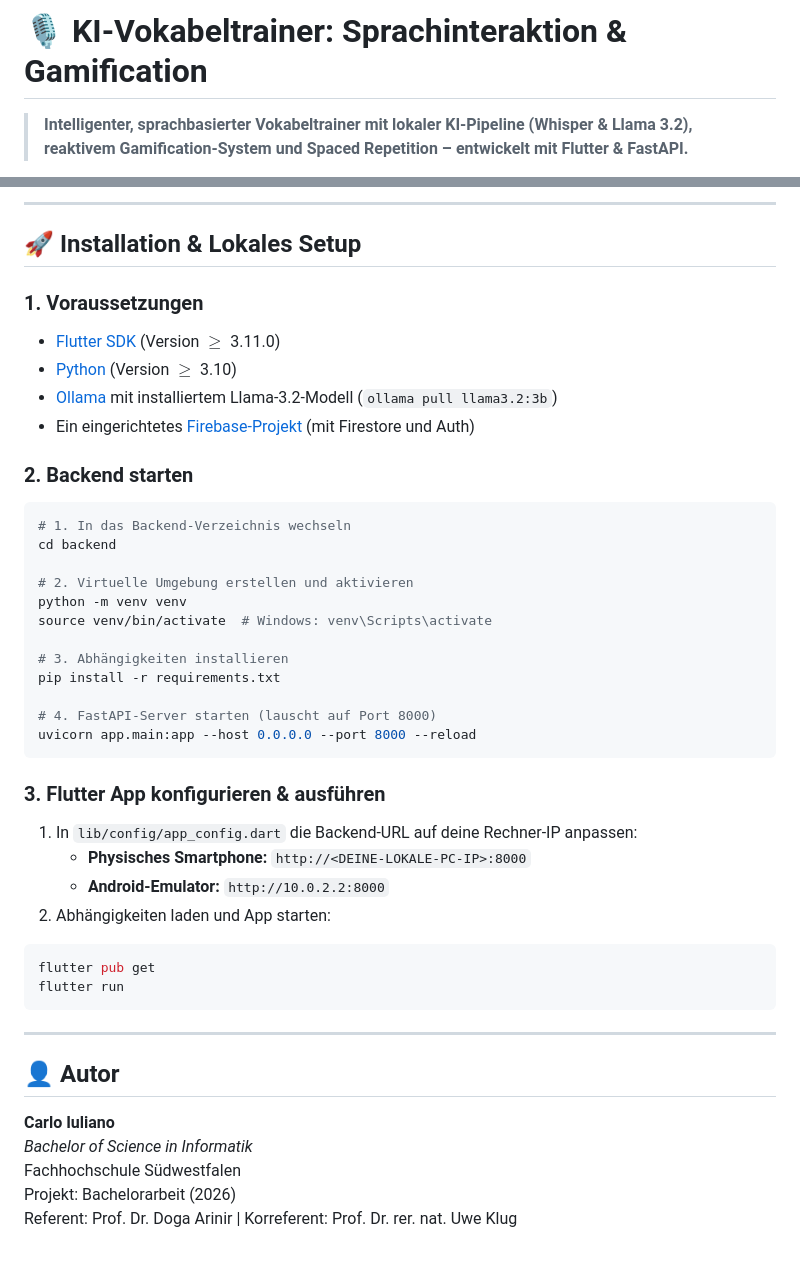
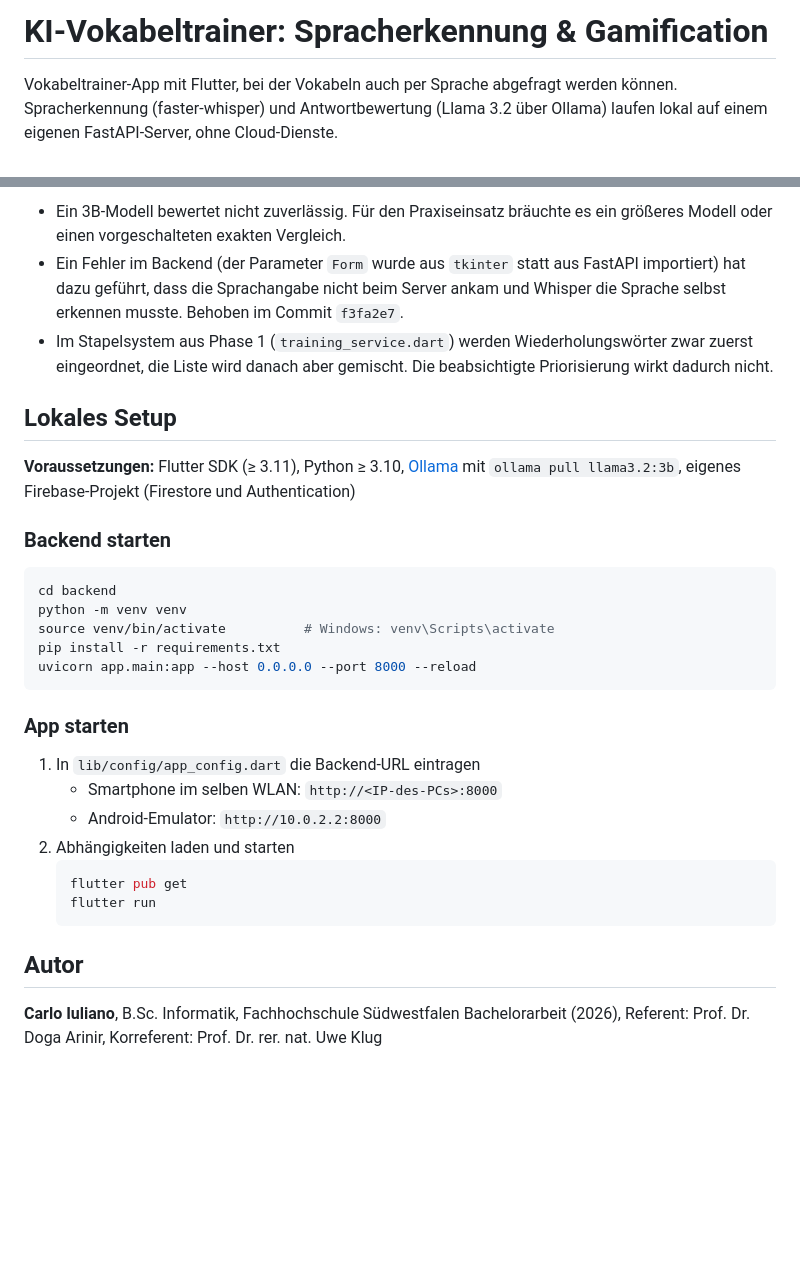
Before and after one commit to Carlo2903/vokabeltrainer-bachelor, a Markdown page: README.md, 2 parts joined by grey strips. Drawn GitHub-style; blank space fills up the shorter version.

````diff
--- a/README.md
+++ b/README.md
@@ -1,4 +1,4 @@
-# 🎙️ KI-Vokabeltrainer: Sprachinteraktion & Gamification
+# KI-Vokabeltrainer: Spracherkennung & Gamification
 
-> **Intelligenter, sprachbasierter Vokabeltrainer mit lokaler KI-Pipeline (Whisper & Llama 3.2), reaktivem Gamification-System und Spaced Repetition – entwickelt mit Flutter & FastAPI.**
+Vokabeltrainer-App mit Flutter, bei der Vokabeln auch per Sprache abgefragt werden können. Spracherkennung (faster-whisper) und Antwortbewertung (Llama 3.2 über Ollama) laufen lokal auf einem eigenen FastAPI-Server, ohne Cloud-Dienste.
 
@@ -98,46 +107,32 @@ lib/
 
----
+- Ein 3B-Modell bewertet nicht zuverlässig. Für den Praxiseinsatz bräuchte es ein größeres Modell oder einen vorgeschalteten exakten Vergleich.
+- Ein Fehler im Backend (der Parameter `Form` wurde aus `tkinter` statt aus FastAPI importiert) hat dazu geführt, dass die Sprachangabe nicht beim Server ankam und Whisper die Sprache selbst erkennen musste. Behoben im Commit `f3fa2e7`.
+- Im Stapelsystem aus Phase 1 (`training_service.dart`) werden Wiederholungswörter zwar zuerst eingeordnet, die Liste wird danach aber gemischt. Die beabsichtigte Priorisierung wirkt dadurch nicht.
 
-## 🚀 Installation & Lokales Setup
+## Lokales Setup
 
-### 1. Voraussetzungen
-* [Flutter SDK](https://docs.flutter.dev/get-started/install) (Version $\ge$ 3.11.0)
-* [Python](https://www.python.org/) (Version $\ge$ 3.10)
-* [Ollama](https://ollama.ai/) mit installiertem Llama-3.2-Modell (`ollama pull llama3.2:3b`)
-* Ein eingerichtetes [Firebase-Projekt](https://firebase.google.com/) (mit Firestore und Auth)
+**Voraussetzungen:** Flutter SDK (≥ 3.11), Python ≥ 3.10, [Ollama](https://ollama.com/) mit `ollama pull llama3.2:3b`, eigenes Firebase-Projekt (Firestore und Authentication)
 
-### 2. Backend starten
+### Backend starten
 ```bash
-# 1. In das Backend-Verzeichnis wechseln
 cd backend
-
-# 2. Virtuelle Umgebung erstellen und aktivieren
 python -m venv venv
-source venv/bin/activate  # Windows: venv\Scripts\activate
-
-# 3. Abhängigkeiten installieren
+source venv/bin/activate          # Windows: venv\Scripts\activate
 pip install -r requirements.txt
-
-# 4. FastAPI-Server starten (lauscht auf Port 8000)
 uvicorn app.main:app --host 0.0.0.0 --port 8000 --reload
 ```
 
-### 3. Flutter App konfigurieren & ausführen
-1. In `lib/config/app_config.dart` die Backend-URL auf deine Rechner-IP anpassen:
-   * **Physisches Smartphone:** `http://<DEINE-LOKALE-PC-IP>:8000`
-   * **Android-Emulator:** `http://10.0.2.2:8000`
-2. Abhängigkeiten laden und App starten:
-```bash
-flutter pub get
-flutter run
-```
+### App starten
+1. In `lib/config/app_config.dart` die Backend-URL eintragen
+   - Smartphone im selben WLAN: `http://<IP-des-PCs>:8000`
+   - Android-Emulator: `http://10.0.2.2:8000`
+2. Abhängigkeiten laden und starten
+   ```bash
+   flutter pub get
+   flutter run
+   ```
 
----
+## Autor
 
-## 👤 Autor
-
-**Carlo Iuliano**
-*Bachelor of Science in Informatik*
-Fachhochschule Südwestfalen
-Projekt: Bachelorarbeit (2026)
-Referent: Prof. Dr. Doga Arinir | Korreferent: Prof. Dr. rer. nat. Uwe Klug
+**Carlo Iuliano**, B.Sc. Informatik, Fachhochschule Südwestfalen
+Bachelorarbeit (2026), Referent: Prof. Dr. Doga Arinir, Korreferent: Prof. Dr. rer. nat. Uwe Klug
````
Also changed, not shown: other parts of README.md (+71 -62 lines), docs/screenshots/konjugation.png (added), docs/screenshots/sprachmodus_bewertung.png (added), docs/screenshots/sprachmodus_transkription.png (added).
